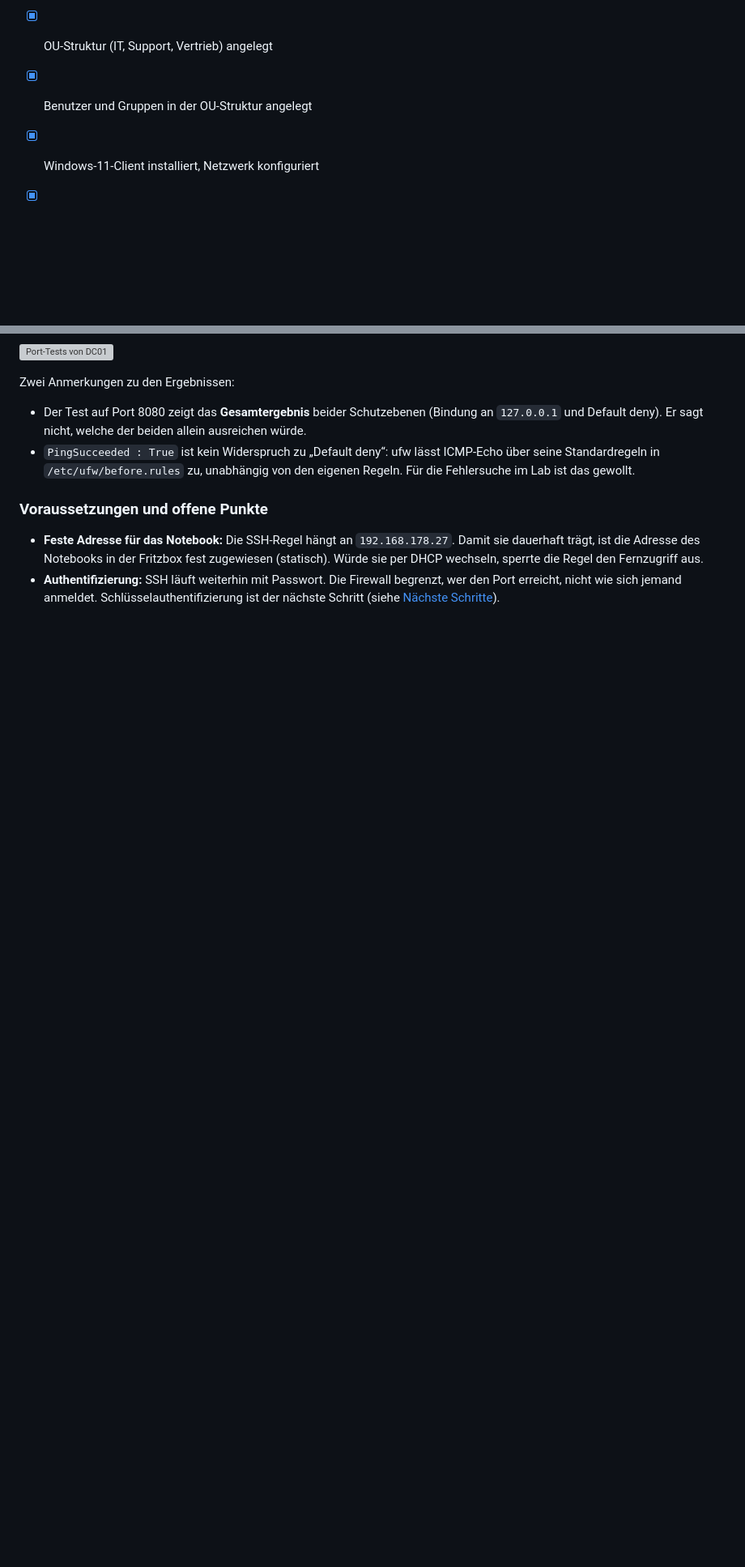
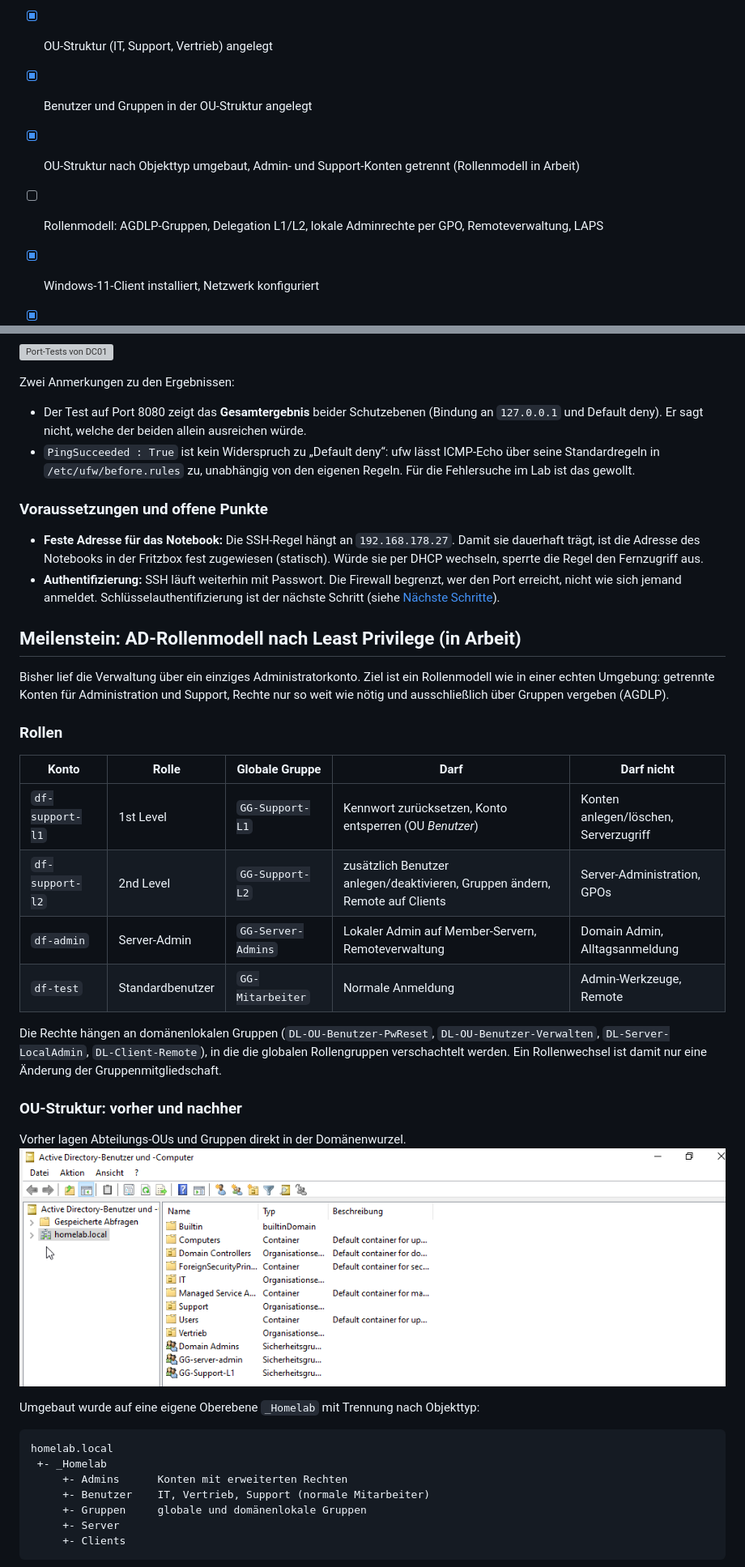
Before and after one commit to DFelux/it-infrastructure-lab, a Markdown page: README.md, 2 parts joined by grey strips. Shown at 81% size. Drawn GitHub-style; pictures changed too: screenshots/67-ad-ou-struktur-vorher.png (added); blank space fills up the shorter version; grey boxes are pictures that could not be loaded.

Commit message:
AD-Rollenmodell: OU-Umbau nach Least Privilege dokumentiert
Co-Authored-By: Claude Opus 5.5 <noreply@anthropic.com>
Claude-Session: https://claude.ai/code/session_014m61PH4vCDhBgvMV4h9E6N

````diff
--- a/README.md
+++ b/README.md
@@ -21,6 +21,8 @@ Das Lab wird schrittweise um Netzwerk- und Security-Komponenten erweitert (virtu
 - [x] Active Directory Domain Services (AD DS), Domäne homelab.local
 - [x] OU-Struktur (IT, Support, Vertrieb) angelegt
 - [x] Benutzer und Gruppen in der OU-Struktur angelegt
+- [x] OU-Struktur nach Objekttyp umgebaut, Admin- und Support-Konten getrennt (Rollenmodell in Arbeit)
+- [ ] Rollenmodell: AGDLP-Gruppen, Delegation L1/L2, lokale Adminrechte per GPO, Remoteverwaltung, LAPS
 - [x] Windows-11-Client installiert, Netzwerk konfiguriert
 - [x] Server und Client können sich gegenseitig erreichen (Ping erfolgreich)
 - [x] Windows-Client in Domäne aufgenommen
@@ -860,3 +862,35 @@ Zwei Anmerkungen zu den Ergebnissen:
 - **Feste Adresse für das Notebook:** Die SSH-Regel hängt an `192.168.178.27`. Damit sie dauerhaft trägt, ist die Adresse des Notebooks in der Fritzbox fest zugewiesen (statisch). Würde sie per DHCP wechseln, sperrte die Regel den Fernzugriff aus.
 - **Authentifizierung:** SSH läuft weiterhin mit Passwort. Die Firewall begrenzt, wer den Port erreicht, nicht wie sich jemand anmeldet. Schlüsselauthentifizierung ist der nächste Schritt (siehe [Nächste Schritte](#nächste-schritte)).
 
+## Meilenstein: AD-Rollenmodell nach Least Privilege (in Arbeit)
+
+Bisher lief die Verwaltung über ein einziges Administratorkonto. Ziel ist ein Rollenmodell wie in einer echten Umgebung: getrennte Konten für Administration und Support, Rechte nur so weit wie nötig und ausschließlich über Gruppen vergeben (AGDLP).
+
+### Rollen
+
+| Konto | Rolle | Globale Gruppe | Darf | Darf nicht |
+|---|---|---|---|---|
+| `df-support-l1` | 1st Level | `GG-Support-L1` | Kennwort zurücksetzen, Konto entsperren (OU *Benutzer*) | Konten anlegen/löschen, Serverzugriff |
+| `df-support-l2` | 2nd Level | `GG-Support-L2` | zusätzlich Benutzer anlegen/deaktivieren, Gruppen ändern, Remote auf Clients | Server-Administration, GPOs |
+| `df-admin` | Server-Admin | `GG-Server-Admins` | Lokaler Admin auf Member-Servern, Remoteverwaltung | Domain Admin, Alltagsanmeldung |
+| `df-test` | Standardbenutzer | `GG-Mitarbeiter` | Normale Anmeldung | Admin-Werkzeuge, Remote |
+
+Die Rechte hängen an domänenlokalen Gruppen (`DL-OU-Benutzer-PwReset`, `DL-OU-Benutzer-Verwalten`, `DL-Server-LocalAdmin`, `DL-Client-Remote`), in die die globalen Rollengruppen verschachtelt werden. Ein Rollenwechsel ist damit nur eine Änderung der Gruppenmitgliedschaft.
+
+### OU-Struktur: vorher und nachher
+
+Vorher lagen Abteilungs-OUs und Gruppen direkt in der Domänenwurzel.
+![OU-Struktur vorher](screenshots/67-ad-ou-struktur-vorher.png)
+
+Umgebaut wurde auf eine eigene Oberebene `_Homelab` mit Trennung nach Objekttyp:
+
+```
+homelab.local
+ +- _Homelab
+     +- Admins      Konten mit erweiterten Rechten
+     +- Benutzer    IT, Vertrieb, Support (normale Mitarbeiter)
+     +- Gruppen     globale und domänenlokale Gruppen
+     +- Server
+     +- Clients
+```
+
````
Also changed, not shown: other parts of README.md (+33 -0 lines), screenshots/68-ad-ou-umbau-zwischenstand.png (added), screenshots/69-ad-ou-admins-getrennt.png (added), screenshots/70-ad-ou-benutzer-support.png (added), screenshots/71-ad-ou-gruppen.png (added).
